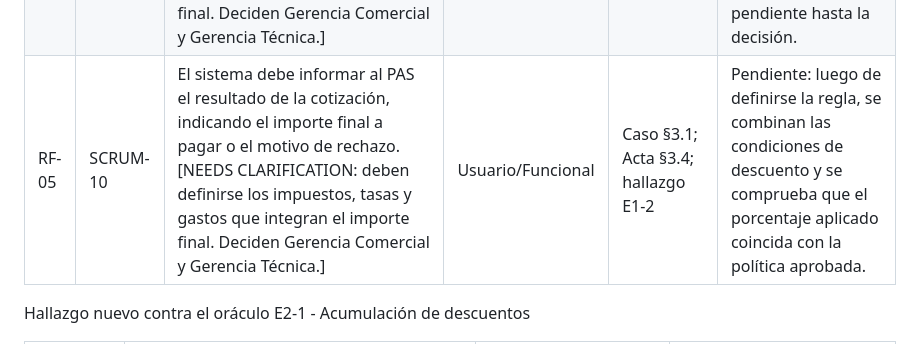
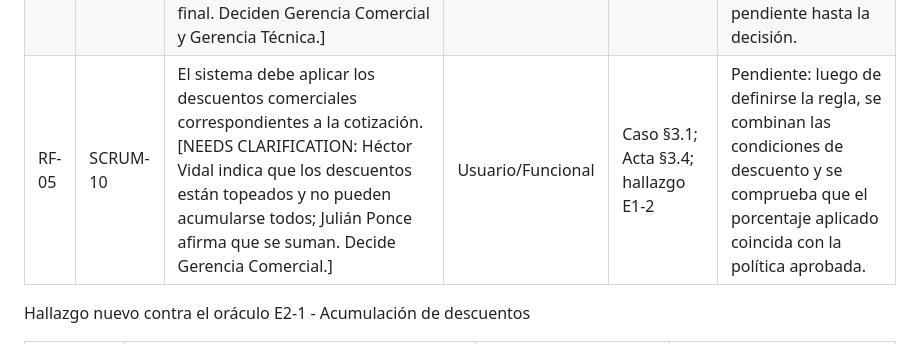
Before and after one commit to incardonag10/sist-de-info-ii-grupo9, a Markdown page: specsv2/requerimientos.md, the part around the change. GitHub-like rendering.

Commit message:
Update RF-05 requirement for discount application

```diff
--- a/specsv2/requerimientos.md
+++ b/specsv2/requerimientos.md
@@ -4,7 +4,7 @@
 | RF-02 | SCRUM-7 | El sistema debe rechazar la cotización de vehículos con más de 20 años de antigüedad, independientemente de la cobertura seleccionada. | Negocio / Funcional | Acta §3.3; hallazgo E11 | Se cotiza un vehículo de más de 20 años con RC, TC y TR: las tres pruebas son rechazadas. |
 | RF-03 | SCRUM-8 | El sistema debe calcular la cotización utilizando las tarifas y condiciones comerciales vigentes definidas por la Gerencia Comercial. | Sistema / Funcional | Caso §1.1 y §3.1; hoja Tarifas | Al modificar una tarifa vigente y volver a cotizar el mismo riesgo, el cálculo utiliza la tarifa actualizada. |
 | RF-04 | SCRUM-9 | El sistema debe informar al PAS el resultado de la cotización, indicando el importe final a pagar o el motivo de rechazo. [NEEDS CLARIFICATION: deben definirse los impuestos, tasas y gastos que integran el importe final. Deciden Gerencia Comercial y Gerencia Técnica.] | Usuario / Funcional | Caso §3.1; Acta §3.4; hallazgo E1-2 | Una cotización válida muestra un importe final y una rechazada muestra el motivo. La composición exacta del importe queda pendiente hasta la decisión. |
-| RF-05 | SCRUM-10 | El sistema debe informar al PAS el resultado de la cotización, indicando el importe final a pagar o el motivo de rechazo. [NEEDS CLARIFICATION: deben definirse los impuestos, tasas y gastos que integran el importe final. Deciden Gerencia Comercial y Gerencia Técnica.] | Usuario/Funcional | Caso §3.1; Acta §3.4; hallazgo E1-2 | Pendiente: luego de definirse la regla, se combinan las condiciones de descuento y se comprueba que el porcentaje aplicado coincida con la política aprobada. |
+| RF-05 | SCRUM-10 | El sistema debe aplicar los descuentos comerciales correspondientes a la cotización. [NEEDS CLARIFICATION: Héctor Vidal indica que los descuentos están topeados y no pueden acumularse todos; Julián Ponce afirma que se suman. Decide Gerencia Comercial.] | Usuario/Funcional | Caso §3.1; Acta §3.4; hallazgo E1-2 | Pendiente: luego de definirse la regla, se combinan las condiciones de descuento y se comprueba que el porcentaje aplicado coincida con la política aprobada. |
 
 Hallazgo nuevo contra el oráculo
 E2-1 - Acumulación de descuentos
```
